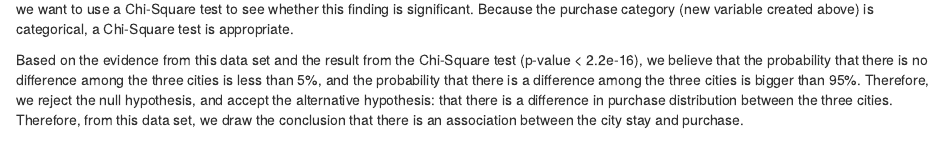
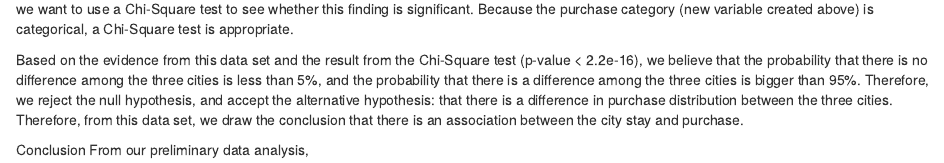
Before and after one commit to MauraO/Marketing-Analytics-Project, an R Markdown document (mkt project-V2.Rmd): the page in a window 1100 px wide, from 5750 px down. Rendered offline with R 4.5, knitr and Pandoc, with nearby package versions; some code elsewhere in the file could not run offline.

Commit message:
Maura's Updates

```diff
--- a/mkt project-V2.Rmd
+++ b/mkt project-V2.Rmd
@@ -206,3 +206,6 @@ chisq.test(table(demo$Age, demo$purchase_category))
 In the above code, we want to determine whether city stay influences purchase. In Plot 2, we find differences in purchase distribution. Therefore, we want to use a Chi-Square test to see whether this finding is significant. Because the purchase category (new variable created above) is categorical, a Chi-Square test is appropriate.
 
 Based on the evidence from this data set and the result from the Chi-Square test (p-value < 2.2e-16), we believe that the probability that there is no difference among the three cities is less than 5%, and the probability that there is a difference among the three cities is bigger than 95%. Therefore, we reject the null hypothesis, and accept the alternative hypothesis: that there is a difference in purchase distribution between the three cities. Therefore, from this data set, we draw the conclusion that there is an association between the city stay and purchase.
+
+Conclusion
+From our preliminary data analysis,
```
